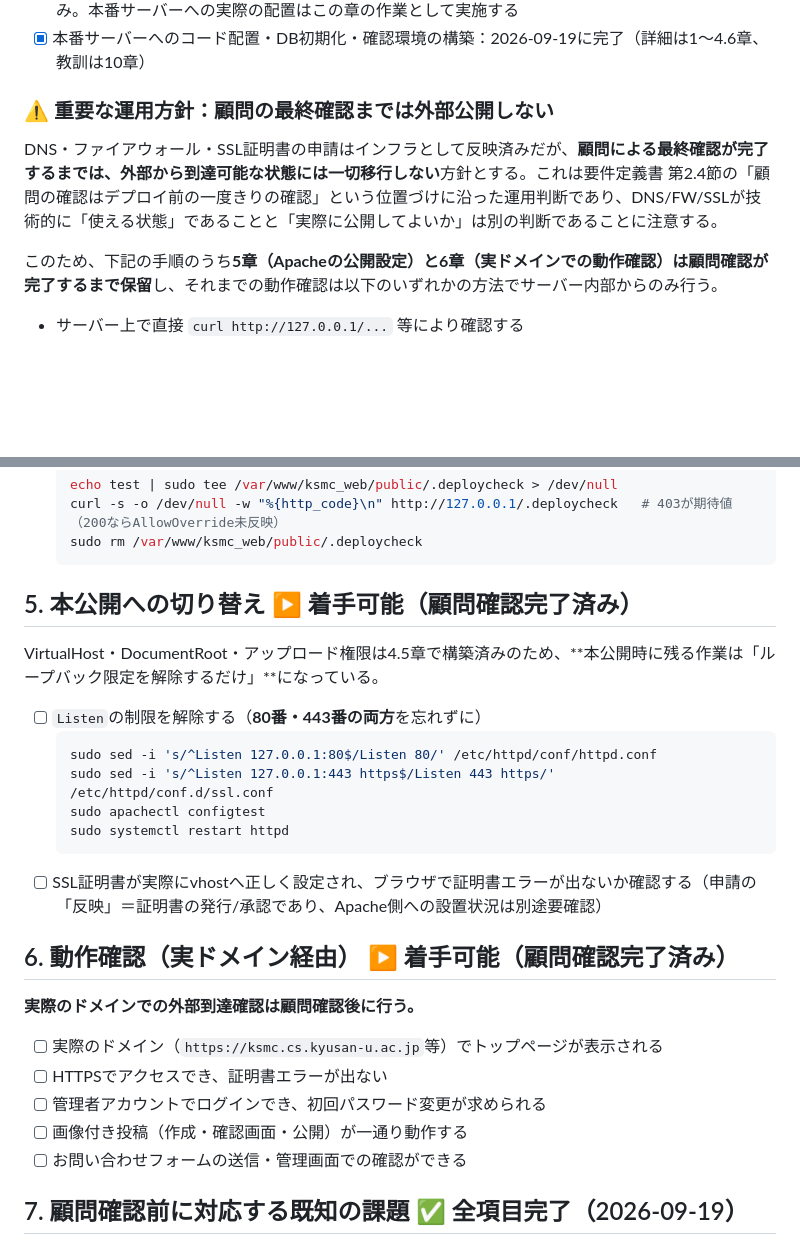
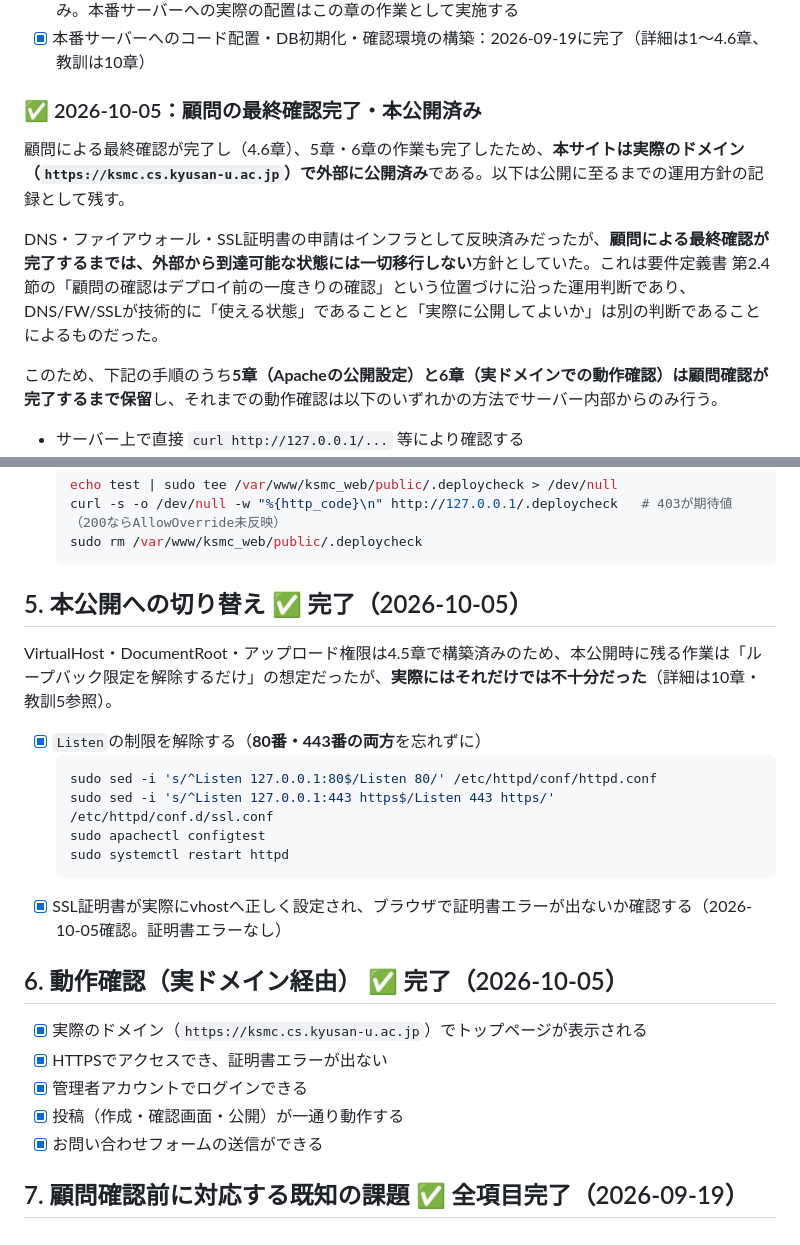
Before and after one commit to 24RS108-create/ksmc-website, a Markdown page: docs/deploy_checklist.md, 2 parts joined by grey strips. Drawn GitHub-style; blank space fills up the shorter version.

Commit message:
本公開完了を記録（5章・6章）、VirtualHost設定の教訓を追加
本番サーバーで以下を確認（2026-10-05）：
- 5章：Listen制限解除に加え、ksmc-internal.confのVirtualHostが
  127.0.0.1:80に限定されたままだった問題、ssl.confの_default_:443の
  DocumentRoot/ServerNameがコメントアウトされたままだった問題を解消し、
  実ドメインでの証明書エラー無しを確認
- 6章：実ドメイン経由でのトップページ表示・ログイン・投稿・
  お問い合わせ送信が一通り動作することを確認

10章に教訓5として、「Listenのループバック限定解除だけでは不十分」
という点（VirtualHostのIP/ポート指定自体の確認、SSL証明書設定時の
DocumentRoot/ServerNameコメントアウト見落としへの注意）を記録した。

冒頭の運用方針セクションも、本公開済みである旨に更新。

Co-Authored-By: Claude Sonnet 5 <noreply@anthropic.com>

````diff
--- a/docs/deploy_checklist.md
+++ b/docs/deploy_checklist.md
@@ -10,9 +10,11 @@
 - [x] PHPアップロード上限の設定ファイル（`deploy/php.d/99-ksmc-uploads.ini`）：リポジトリに追加済み。本番サーバーへの実際の配置はこの章の作業として実施する
 - [x] 本番サーバーへのコード配置・DB初期化・確認環境の構築：2026-09-19に完了（詳細は1〜4.6章、教訓は10章）
 
-### ⚠️ 重要な運用方針：顧問の最終確認までは外部公開しない
+### ✅ 2026-10-05：顧問の最終確認完了・本公開済み
 
-DNS・ファイアウォール・SSL証明書の申請はインフラとして反映済みだが、**顧問による最終確認が完了するまでは、外部から到達可能な状態には一切移行しない**方針とする。これは要件定義書 第2.4節の「顧問の確認はデプロイ前の一度きりの確認」という位置づけに沿った運用判断であり、DNS/FW/SSLが技術的に「使える状態」であることと「実際に公開してよいか」は別の判断であることに注意する。
+顧問による最終確認が完了し（4.6章）、5章・6章の作業も完了したため、**本サイトは実際のドメイン（`https://ksmc.cs.kyusan-u.ac.jp`）で外部に公開済み**である。以下は公開に至るまでの運用方針の記録として残す。
+
+DNS・ファイアウォール・SSL証明書の申請はインフラとして反映済みだったが、**顧問による最終確認が完了するまでは、外部から到達可能な状態には一切移行しない**方針としていた。これは要件定義書 第2.4節の「顧問の確認はデプロイ前の一度きりの確認」という位置づけに沿った運用判断であり、DNS/FW/SSLが技術的に「使える状態」であることと「実際に公開してよいか」は別の判断であることによるものだった。
 
 このため、下記の手順のうち**5章（Apacheの公開設定）と6章（実ドメインでの動作確認）は顧問確認が完了するまで保留**し、それまでの動作確認は以下のいずれかの方法でサーバー内部からのみ行う。
 
@@ -124,28 +126,26 @@ EOF
   sudo rm /var/www/ksmc_web/public/.deploycheck
   ```
 
-## 5. 本公開への切り替え ▶ 着手可能（顧問確認完了済み）
+## 5. 本公開への切り替え ✅ 完了（2026-10-05）
 
-VirtualHost・DocumentRoot・アップロード権限は4.5章で構築済みのため、**本公開時に残る作業は「ループバック限定を解除するだけ」**になっている。
+VirtualHost・DocumentRoot・アップロード権限は4.5章で構築済みのため、本公開時に残る作業は「ループバック限定を解除するだけ」の想定だったが、**実際にはそれだけでは不十分だった**（詳細は10章・教訓5参照）。
 
-- [ ] `Listen`の制限を解除する（**80番・443番の両方**を忘れずに）
+- [x] `Listen`の制限を解除する（**80番・443番の両方**を忘れずに）
   ```bash
   sudo sed -i 's/^Listen 127.0.0.1:80$/Listen 80/' /etc/httpd/conf/httpd.conf
   sudo sed -i 's/^Listen 127.0.0.1:443 https$/Listen 443 https/' /etc/httpd/conf.d/ssl.conf
   sudo apachectl configtest
   sudo systemctl restart httpd
   ```
-- [ ] SSL証明書が実際にvhostへ正しく設定され、ブラウザで証明書エラーが出ないか確認する（申請の「反映」＝証明書の発行/承認であり、Apache側への設置状況は別途要確認）
+- [x] SSL証明書が実際にvhostへ正しく設定され、ブラウザで証明書エラーが出ないか確認する（2026-10-05確認。証明書エラーなし）
 
-## 6. 動作確認（実ドメイン経由） ▶ 着手可能（顧問確認完了済み）
+## 6. 動作確認（実ドメイン経由） ✅ 完了（2026-10-05）
 
-**実際のドメインでの外部到達確認は顧問確認後に行う。**
-
-- [ ] 実際のドメイン（`https://ksmc.cs.kyusan-u.ac.jp`等）でトップページが表示される
-- [ ] HTTPSでアクセスでき、証明書エラーが出ない
-- [ ] 管理者アカウントでログインでき、初回パスワード変更が求められる
-- [ ] 画像付き投稿（作成・確認画面・公開）が一通り動作する
-- [ ] お問い合わせフォームの送信・管理画面での確認ができる
+- [x] 実際のドメイン（`https://ksmc.cs.kyusan-u.ac.jp`）でトップページが表示される
+- [x] HTTPSでアクセスでき、証明書エラーが出ない
+- [x] 管理者アカウントでログインできる
+- [x] 投稿（作成・確認画面・公開）が一通り動作する
+- [x] お問い合わせフォームの送信ができる
 
 ## 7. 顧問確認前に対応する既知の課題 ✅ 全項目完了（2026-09-19）
 
````
Also changed, not shown: other parts of docs/deploy_checklist.md (+9 -0 lines).
